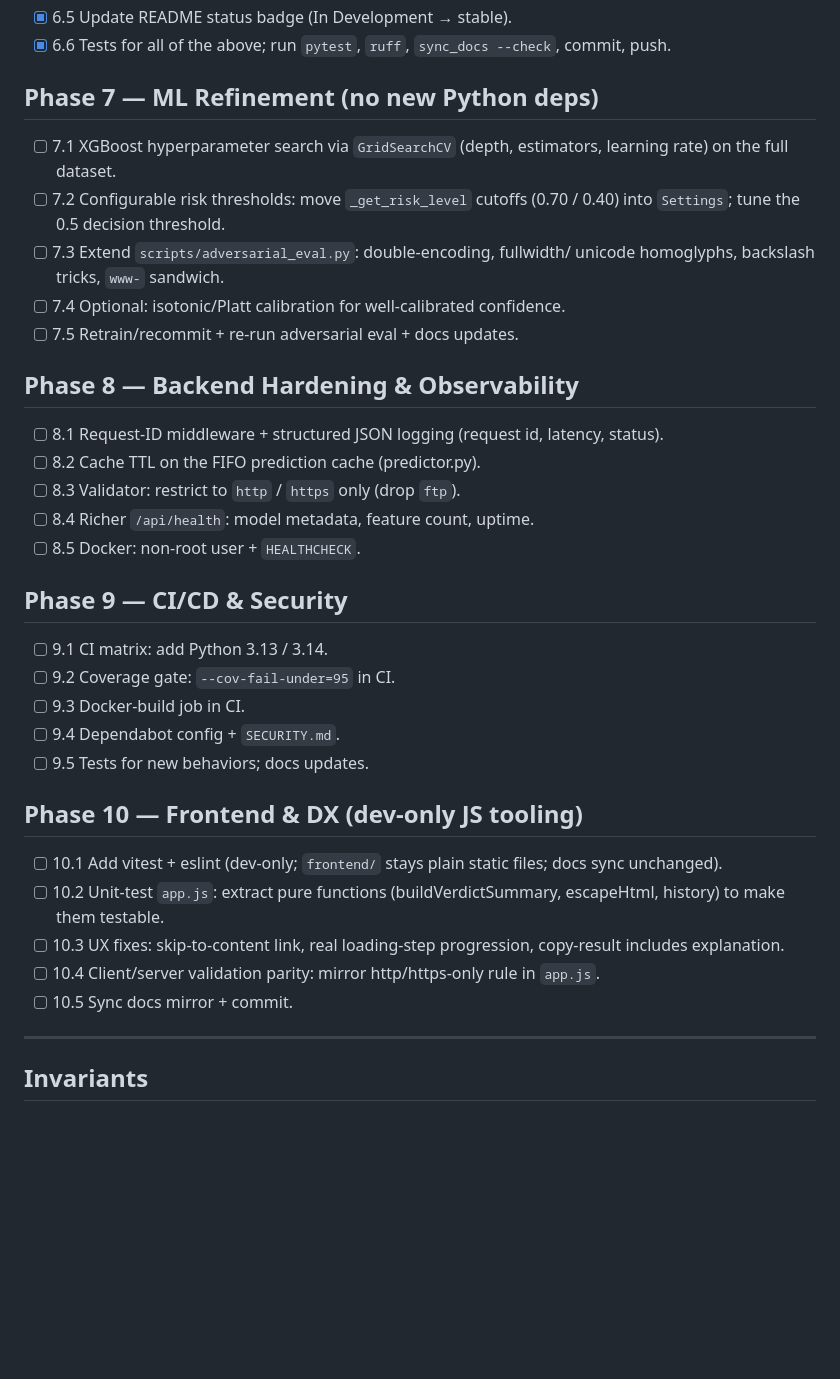
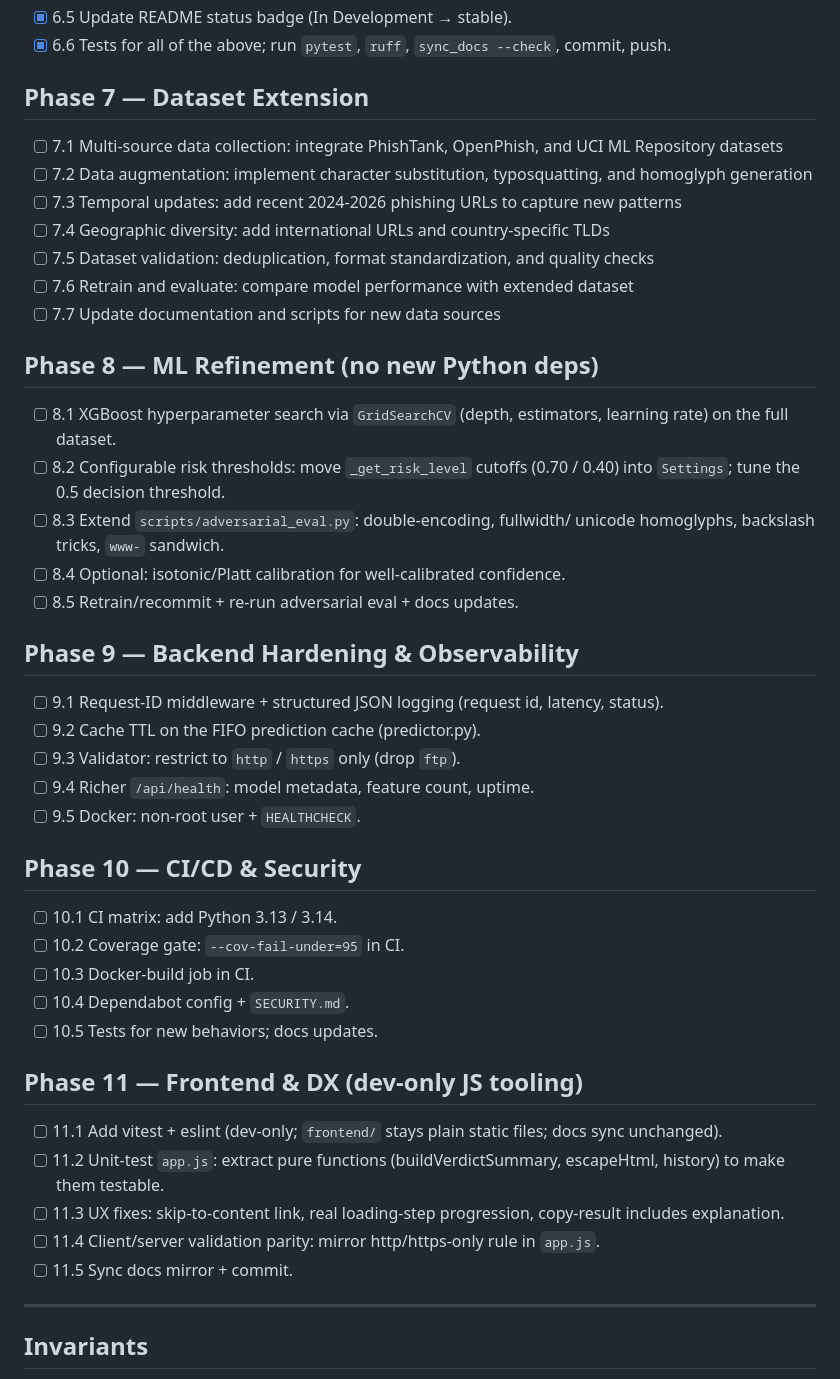
Before and after one commit to ShauryaRawat29/phishguard, a Markdown page: ROADMAP.md, the part around the change. Rendered like a GitHub page; blank space fills up the shorter version.

Commit message:
Roadmap: add Phase 7 dataset extension, renumber Phases 8-11

```diff
--- a/ROADMAP.md
+++ b/ROADMAP.md
@@ -52,45 +52,55 @@ sessions — read it first when picking up a new session.
 - [x] 6.6 Tests for all of the above; run `pytest`, `ruff`, `sync_docs --check`,
       commit, push.
 
-## Phase 7 — ML Refinement (no new Python deps)
+## Phase 7 — Dataset Extension
 
-- [ ] 7.1 XGBoost hyperparameter search via `GridSearchCV` (depth, estimators,
+- [ ] 7.1 Multi-source data collection: integrate PhishTank, OpenPhish, and UCI ML Repository datasets
+- [ ] 7.2 Data augmentation: implement character substitution, typosquatting, and homoglyph generation
+- [ ] 7.3 Temporal updates: add recent 2024-2026 phishing URLs to capture new patterns
+- [ ] 7.4 Geographic diversity: add international URLs and country-specific TLDs
+- [ ] 7.5 Dataset validation: deduplication, format standardization, and quality checks
+- [ ] 7.6 Retrain and evaluate: compare model performance with extended dataset
+- [ ] 7.7 Update documentation and scripts for new data sources
+
+## Phase 8 — ML Refinement (no new Python deps)
+
+- [ ] 8.1 XGBoost hyperparameter search via `GridSearchCV` (depth, estimators,
       learning rate) on the full dataset.
-- [ ] 7.2 Configurable risk thresholds: move `_get_risk_level` cutoffs
+- [ ] 8.2 Configurable risk thresholds: move `_get_risk_level` cutoffs
       (0.70 / 0.40) into `Settings`; tune the 0.5 decision threshold.
-- [ ] 7.3 Extend `scripts/adversarial_eval.py`: double-encoding, fullwidth/
+- [ ] 8.3 Extend `scripts/adversarial_eval.py`: double-encoding, fullwidth/
       unicode homoglyphs, backslash tricks, `www-` sandwich.
-- [ ] 7.4 Optional: isotonic/Platt calibration for well-calibrated confidence.
-- [ ] 7.5 Retrain/recommit + re-run adversarial eval + docs updates.
+- [ ] 8.4 Optional: isotonic/Platt calibration for well-calibrated confidence.
+- [ ] 8.5 Retrain/recommit + re-run adversarial eval + docs updates.
 
-## Phase 8 — Backend Hardening & Observability
+## Phase 9 — Backend Hardening & Observability
 
-- [ ] 8.1 Request-ID middleware + structured JSON logging (request id, latency,
+- [ ] 9.1 Request-ID middleware + structured JSON logging (request id, latency,
       status).
-- [ ] 8.2 Cache TTL on the FIFO prediction cache (predictor.py).
-- [ ] 8.3 Validator: restrict to `http` / `https` only (drop `ftp`).
-- [ ] 8.4 Richer `/api/health`: model metadata, feature count, uptime.
-- [ ] 8.5 Docker: non-root user + `HEALTHCHECK`.
+- [ ] 9.2 Cache TTL on the FIFO prediction cache (predictor.py).
+- [ ] 9.3 Validator: restrict to `http` / `https` only (drop `ftp`).
+- [ ] 9.4 Richer `/api/health`: model metadata, feature count, uptime.
+- [ ] 9.5 Docker: non-root user + `HEALTHCHECK`.
 
-## Phase 9 — CI/CD & Security
+## Phase 10 — CI/CD & Security
 
-- [ ] 9.1 CI matrix: add Python 3.13 / 3.14.
-- [ ] 9.2 Coverage gate: `--cov-fail-under=95` in CI.
-- [ ] 9.3 Docker-build job in CI.
-- [ ] 9.4 Dependabot config + `SECURITY.md`.
-- [ ] 9.5 Tests for new behaviors; docs updates.
+- [ ] 10.1 CI matrix: add Python 3.13 / 3.14.
+- [ ] 10.2 Coverage gate: `--cov-fail-under=95` in CI.
+- [ ] 10.3 Docker-build job in CI.
+- [ ] 10.4 Dependabot config + `SECURITY.md`.
+- [ ] 10.5 Tests for new behaviors; docs updates.
 
-## Phase 10 — Frontend & DX (dev-only JS tooling)
+## Phase 11 — Frontend & DX (dev-only JS tooling)
 
-- [ ] 10.1 Add vitest + eslint (dev-only; `frontend/` stays plain static files;
+- [ ] 11.1 Add vitest + eslint (dev-only; `frontend/` stays plain static files;
       docs sync unchanged).
-- [ ] 10.2 Unit-test `app.js`: extract pure functions (buildVerdictSummary,
+- [ ] 11.2 Unit-test `app.js`: extract pure functions (buildVerdictSummary,
       escapeHtml, history) to make them testable.
-- [ ] 10.3 UX fixes: skip-to-content link, real loading-step progression,
+- [ ] 11.3 UX fixes: skip-to-content link, real loading-step progression,
       copy-result includes explanation.
-- [ ] 10.4 Client/server validation parity: mirror http/https-only rule in
+- [ ] 11.4 Client/server validation parity: mirror http/https-only rule in
       `app.js`.
-- [ ] 10.5 Sync docs mirror + commit.
+- [ ] 11.5 Sync docs mirror + commit.
 
 ---
 
```
